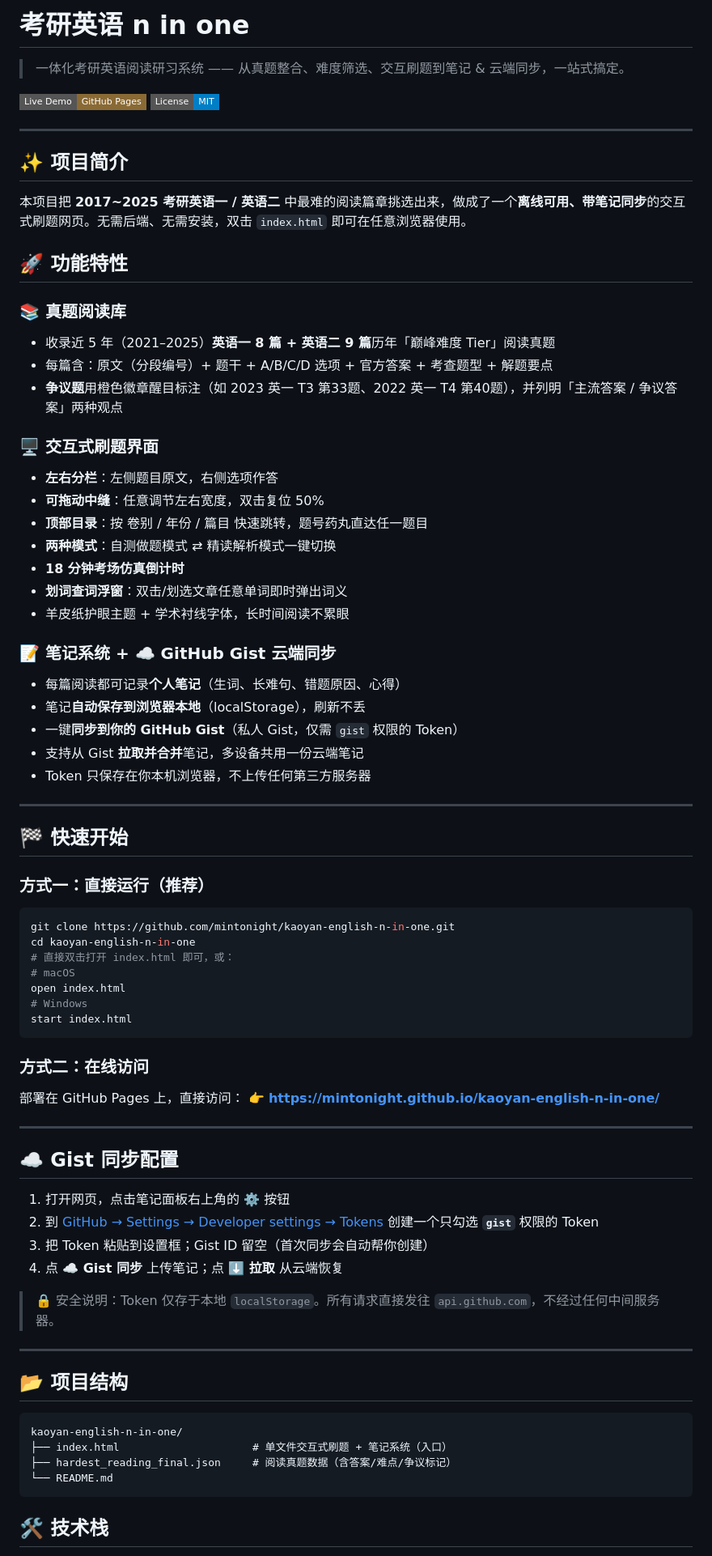
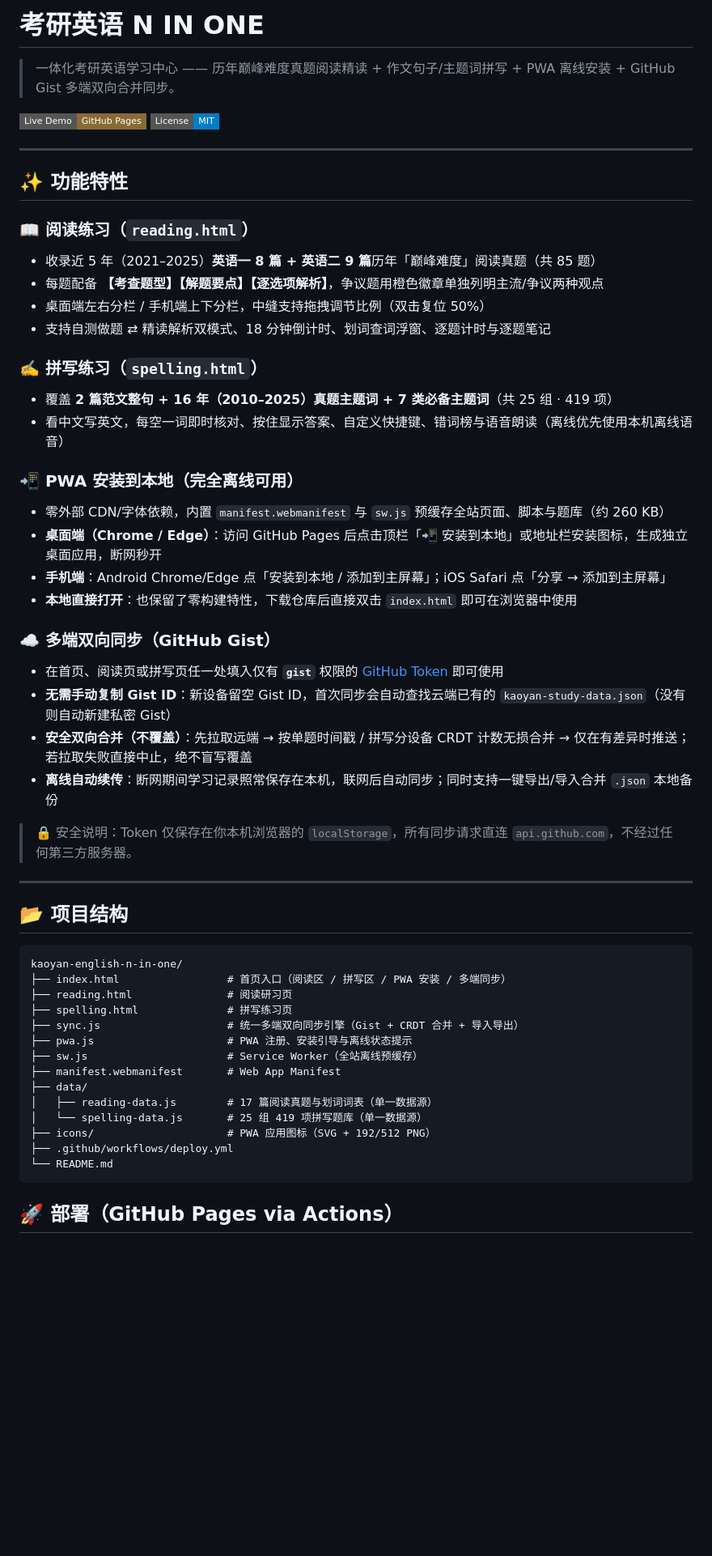
Before and after one commit to mintonight/kaoyan-english-n-in-one, a Markdown page: README.md, the part around one of its changes. Shown at 81% size. Rendered like a GitHub page; badges without logos; blank space fills up the shorter version.

Commit message:
refactor: simplify codebase, add offline PWA support, and upgrade two-way CRDT Gist sync

````diff
--- a/README.md
+++ b/README.md
@@ -1,79 +1,58 @@
-# 考研英语 n in one
+# 考研英语 N IN ONE
 
-> 一体化考研英语阅读研习系统 —— 从真题整合、难度筛选、交互刷题到笔记 & 云端同步，一站式搞定。
+> 一体化考研英语学习中心 —— 历年巅峰难度真题阅读精读 + 作文句子/主题词拼写 + PWA 离线安装 + GitHub Gist 多端双向合并同步。
 
 [![Live Demo](https://img.shields.io/badge/Live%20Demo-GitHub%20Pages-8a6a34?style=flat-square)](https://mintonight.github.io/kaoyan-english-n-in-one/)
 [![License](https://img.shields.io/badge/License-MIT-blue?style=flat-square)](#license)
 
 ---
 
-## ✨ 项目简介
+## ✨ 功能特性
 
-本项目把 **2017~2025 考研英语一 / 英语二** 中最难的阅读篇章挑选出来，做成了一个**离线可用、带笔记同步**的交互式刷题网页。无需后端、无需安装，双击 `index.html` 即可在任意浏览器使用。
+### 📖 阅读练习（`reading.html`）
+- 收录近 5 年（2021–2025）**英语一 8 篇 + 英语二 9 篇**历年「巅峰难度」阅读真题（共 85 题）
+- 每题配备 **【考查题型】【解题要点】【逐选项解析】**，争议题用橙色徽章单独列明主流/争议两种观点
+- 桌面端左右分栏 / 手机端上下分栏，中缝支持拖拽调节比例（双击复位 50%）
+- 支持自测做题 ⇄ 精读解析双模式、18 分钟倒计时、划词查词浮窗、逐题计时与逐题笔记
 
-## 🚀 功能特性
+### ✍️ 拼写练习（`spelling.html`）
+- 覆盖 **2 篇范文整句 + 16 年（2010–2025）真题主题词 + 7 类必备主题词**（共 25 组 · 419 项）
+- 看中文写英文，每空一词即时核对、按住显示答案、自定义快捷键、错词榜与语音朗读（离线优先使用本机离线语音）
 
-### 📚 真题阅读库
-- 收录近 5 年（2021–2025）**英语一 8 篇 + 英语二 9 篇**历年「巅峰难度 Tier」阅读真题
-- 每篇含：原文（分段编号）+ 题干 + A/B/C/D 选项 + 官方答案 + 考查题型 + 解题要点
-- **争议题**用橙色徽章醒目标注（如 2023 英一 T3 第33题、2022 英一 T4 第40题），并列明「主流答案 / 争议答案」两种观点
+### 📲 PWA 安装到本地（完全离线可用）
+- 零外部 CDN/字体依赖，内置 `manifest.webmanifest` 与 `sw.js` 预缓存全站页面、脚本与题库（约 260 KB）
+- **桌面端（Chrome / Edge）**：访问 GitHub Pages 后点击顶栏「📲 安装到本地」或地址栏安装图标，生成独立桌面应用，断网秒开
+- **手机端**：Android Chrome/Edge 点「安装到本地 / 添加到主屏幕」；iOS Safari 点「分享 → 添加到主屏幕」
+- **本地直接打开**：也保留了零构建特性，下载仓库后直接双击 `index.html` 即可在浏览器中使用
 
-### 🖥️ 交互式刷题界面
-- **左右分栏**：左侧题目原文，右侧选项作答
-- **可拖动中缝**：任意调节左右宽度，双击复位 50%
-- **顶部目录**：按 卷别 / 年份 / 篇目 快速跳转，题号药丸直达任一题目
-- **两种模式**：自测做题模式 ⇄ 精读解析模式一键切换
-- **18 分钟考场仿真倒计时**
-- **划词查词浮窗**：双击/划选文章任意单词即时弹出词义
-- 羊皮纸护眼主题 + 学术衬线字体，长时间阅读不累眼
+### ☁️ 多端双向同步（GitHub Gist）
+- 在首页、阅读页或拼写页任一处填入仅有 **`gist`** 权限的 [GitHub Token](https://github.com/settings/tokens/new?scopes=gist) 即可使用
+- **无需手动复制 Gist ID**：新设备留空 Gist ID，首次同步会自动查找云端已有的 `kaoyan-study-data.json`（没有则自动新建私密 Gist）
+- **安全双向合并（不覆盖）**：先拉取远端 → 按单题时间戳 / 拼写分设备 CRDT 计数无损合并 → 仅在有差异时推送；若拉取失败直接中止，绝不盲写覆盖
+- **离线自动续传**：断网期间学习记录照常保存在本机，联网后自动同步；同时支持一键导出/导入合并 `.json` 本地备份
 
-### 📝 笔记系统 + ☁️ GitHub Gist 云端同步
-- 每篇阅读都可记录**个人笔记**（生词、长难句、错题原因、心得）
-- 笔记**自动保存到浏览器本地**（localStorage），刷新不丢
-- 一键**同步到你的 GitHub Gist**（私人 Gist，仅需 `gist` 权限的 Token）
-- 支持从 Gist **拉取并合并**笔记，多设备共用一份云端笔记
-- Token 只保存在你本机浏览器，不上传任何第三方服务器
-
----
-
-## 🏁 快速开始
-
-### 方式一：直接运行（推荐）
-```bash
-git clone https://github.com/mintonight/kaoyan-english-n-in-one.git
-cd kaoyan-english-n-in-one
-# 直接双击打开 index.html 即可，或：
-# macOS
-open index.html
-# Windows
-start index.html
-```
-
-### 方式二：在线访问
-部署在 GitHub Pages 上，直接访问：
-👉 **https://mintonight.github.io/kaoyan-english-n-in-one/**
-
----
-
-## ☁️ Gist 同步配置
-
-1. 打开网页，点击笔记面板右上角的 **⚙️** 按钮
-2. 到 [GitHub → Settings → Developer settings → Tokens](https://github.com/settings/tokens/new?scopes=gist) 创建一个只勾选 **`gist`** 权限的 Token
-3. 把 Token 粘贴到设置框；Gist ID 留空（首次同步会自动帮你创建）
-4. 点 **☁️ Gist 同步** 上传笔记；点 **⬇️ 拉取** 从云端恢复
-
-> 🔒 安全说明：Token 仅存于本地 `localStorage`。所有请求直接发往 `api.github.com`，不经过任何中间服务器。
+> 🔒 安全说明：Token 仅保存在你本机浏览器的 `localStorage`，所有同步请求直连 `api.github.com`，不经过任何第三方服务器。
 
 ---
 
 ## 📂 项目结构
 
-```
+```text
 kaoyan-english-n-in-one/
-├── index.html                     # 单文件交互式刷题 + 笔记系统（入口）
-├── hardest_reading_final.json     # 阅读真题数据（含答案/难点/争议标记）
+├── index.html                 # 首页入口（阅读区 / 拼写区 / PWA 安装 / 多端同步）
+├── reading.html               # 阅读研习页
+├── spelling.html              # 拼写练习页
+├── sync.js                    # 统一多端双向同步引擎（Gist + CRDT 合并 + 导入导出）
+├── pwa.js                     # PWA 注册、安装引导与离线状态提示
+├── sw.js                      # Service Worker（全站离线预缓存）
+├── manifest.webmanifest       # Web App Manifest
+├── data/
+│   ├── reading-data.js        # 17 篇阅读真题与划词词表（单一数据源）
+│   └── spelling-data.js       # 25 组 419 项拼写题库（单一数据源）
+├── icons/                     # PWA 应用图标（SVG + 192/512 PNG）
+├── .github/workflows/deploy.yml
 └── README.md
 ```
 
-## 🛠️ 技术栈
+## 🚀 部署（GitHub Pages via Actions）
 
````
Also changed, not shown: other parts of README.md (+2 -21 lines), icons/icon-192.png (added), icons/icon-512.png (added), 15 other files.
